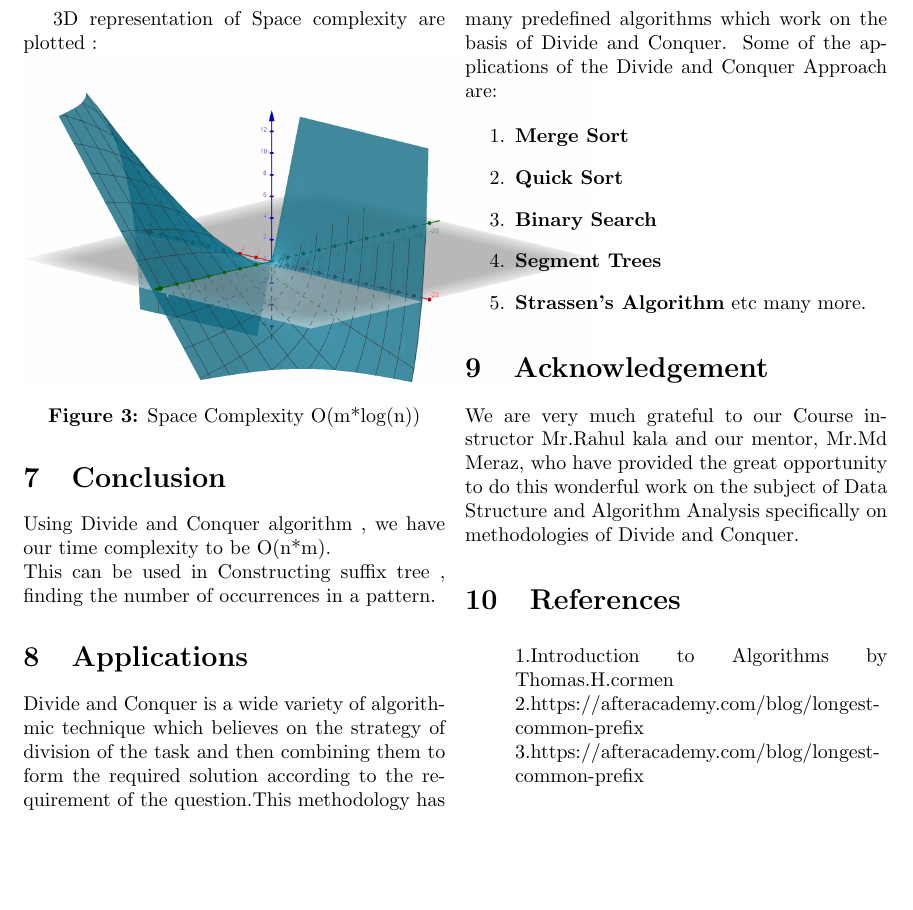
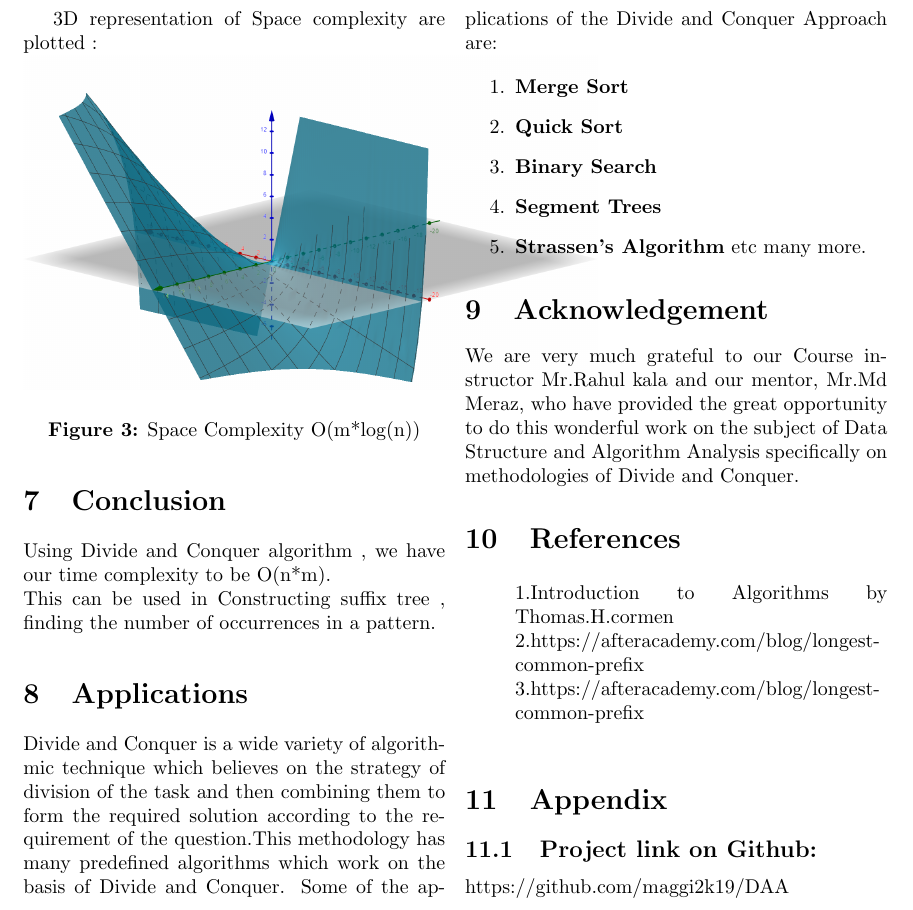
Before and after one commit to maggi2k19/DAA, a LaTeX problem sheet (Assignment-04/Report_codes/Report.tex): part of page 3 of 3, cut so that both start at the same text, the shorter picture padded with empty space. Compiled offline with pdfLaTeX.

Commit message:
Update Report.tex

```diff
--- a/Assignment-04/Report_codes/Report.tex
+++ b/Assignment-04/Report_codes/Report.tex
@@ -172,5 +172,9 @@ We are very much grateful to our Course instructor Mr.Rahul kala and our mentor,
 3.https://afteracademy.com/blog/longest-common-prefix \newline
 \end{enumerate}
 
+\section{Appendix}
+\subsection{Project link on Github:}
+https://github.com/maggi2k19/DAA
+
 \end{multicols}
 \end{document}
```
